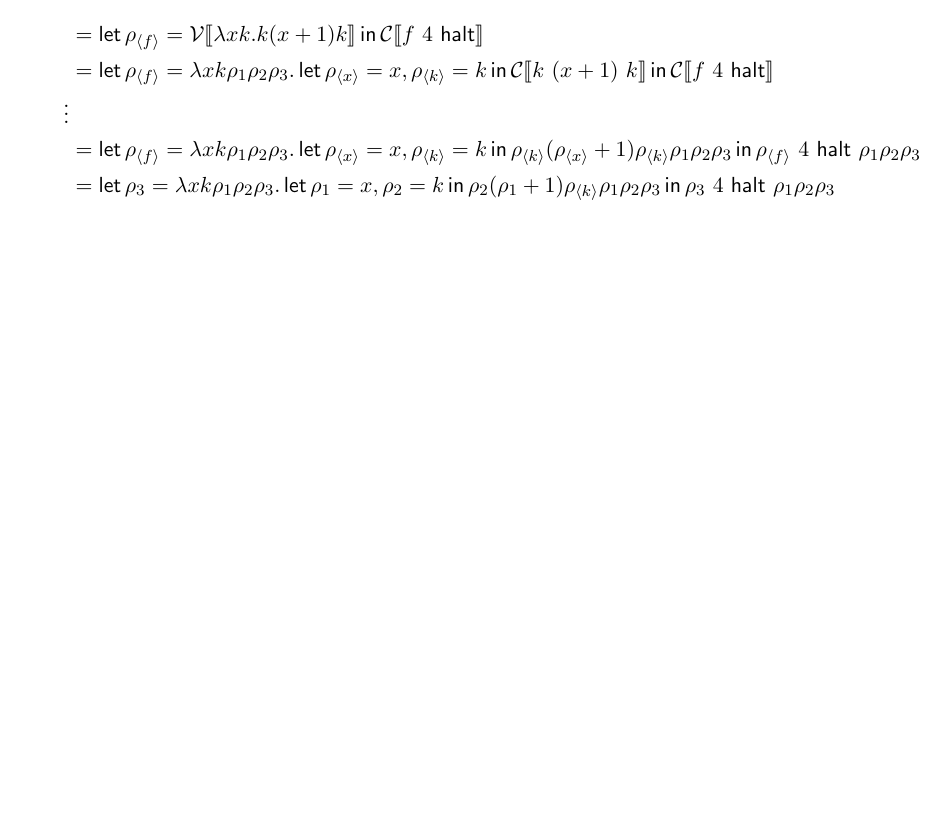
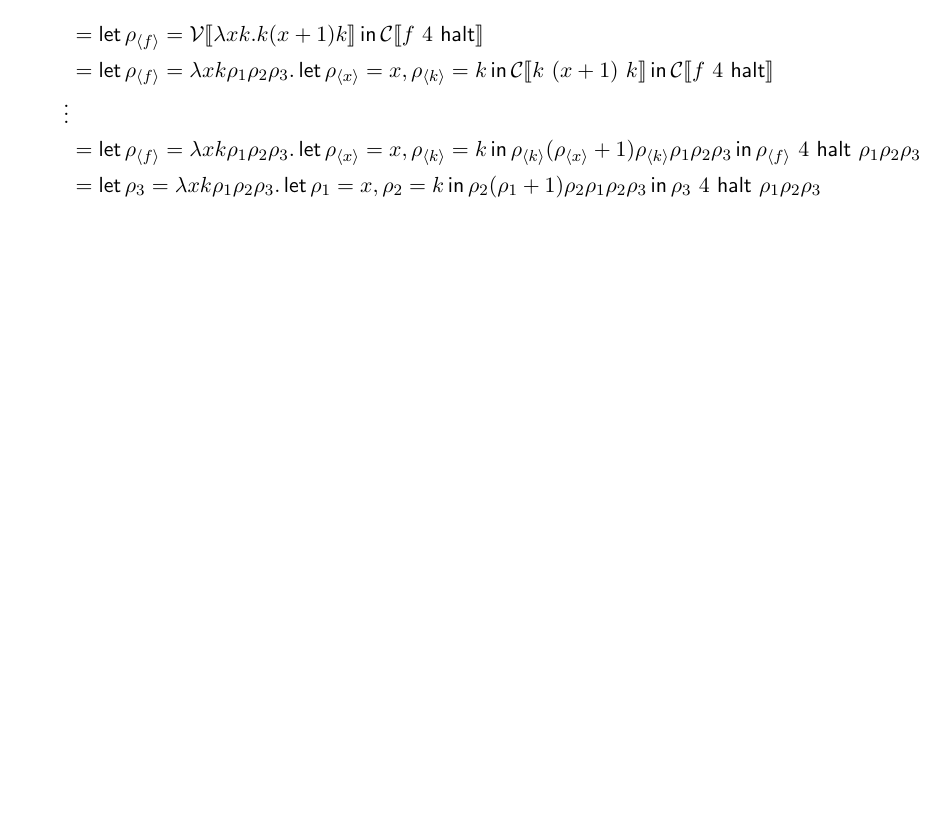
Before and after one commit to leegao/compiling-with-cps, a LaTeX document (closure2.tex): part of page 2 of 2, cut so that both start at the same text. Compiled offline with pdfLaTeX.

```diff
--- a/closure2.tex
+++ b/closure2.tex
@@ -172,6 +172,6 @@
 &= \Let{\rho_{\ba{f}} = \lambda xk\rho_1\rho_2\rho_3.\Let{\rho_{\ba{x}} = x,\rho_{\ba{k}} = k}{\trans{C}{k~(x + 1)~k}}}{\trans{C}{f~4~\g{halt}}} \\
 \vdots \\
 &= \Let{\rho_{\ba{f}} = \lambda xk\rho_1\rho_2\rho_3.\Let{\rho_{\ba{x}} = x,\rho_{\ba{k}} = k}{\rho_{\ba{k}}(\rho_{\ba{x}} + 1)\rho_{\ba{k}}\rho_1\rho_2\rho_3}}{{\rho_{\ba{f}}~4~\g{halt}~\rho_1\rho_2\rho_3}} \\
-&=\Let{\rho_{3} = \lambda xk\rho_1\rho_2\rho_3.\Let{\rho_{1} = x,\rho_{2} = k}{\rho_{2}(\rho_{1} + 1)\rho_{\ba{k}}\rho_1\rho_2\rho_3}}{{\rho_{3}~4~\g{halt}~\rho_1\rho_2\rho_3}}
+&=\Let{\rho_{3} = \lambda xk\rho_1\rho_2\rho_3.\Let{\rho_{1} = x,\rho_{2} = k}{\rho_{2}(\rho_{1} + 1)\rho_{2}\rho_1\rho_2\rho_3}}{{\rho_{3}~4~\g{halt}~\rho_1\rho_2\rho_3}}
 \end{align*}
 \end{document}
```
Also changed, not shown: closure2.pdf, 5 other files.
